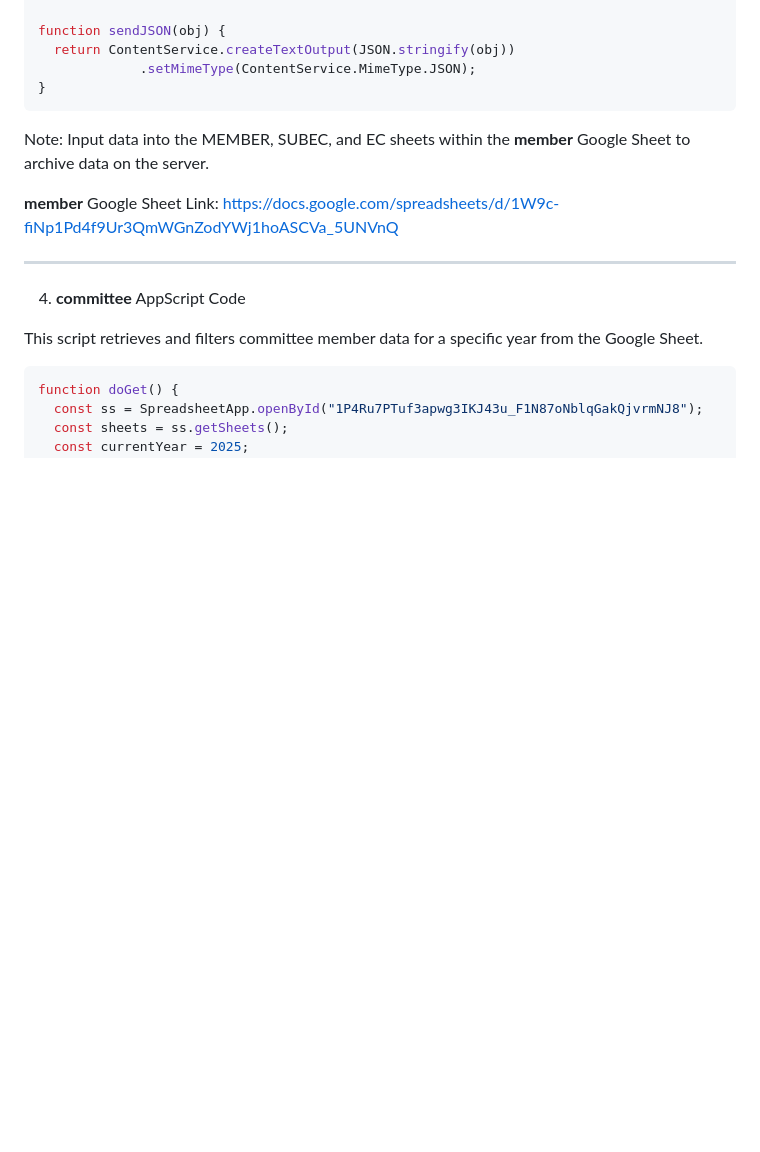
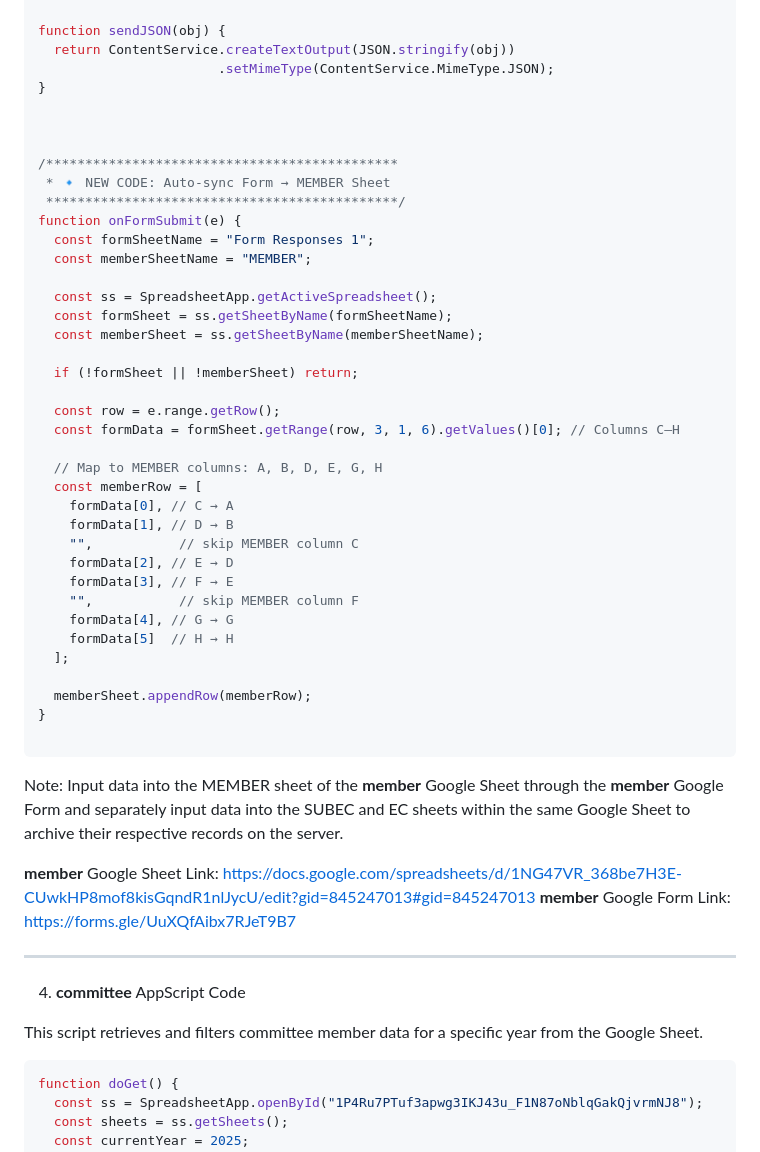
Before and after one commit to SoutheastCulturalSociety/SoutheastCulturalSociety.github.io, a Markdown page: README.md, the part around one of its changes. GitHub-like rendering; blank space fills up the shorter version.

````diff
--- a/README.md
+++ b/README.md
@@ -321,13 +336,48 @@ function doGet(e) {
 
 function sendJSON(obj) {
   return ContentService.createTextOutput(JSON.stringify(obj))
-             .setMimeType(ContentService.MimeType.JSON);
+                       .setMimeType(ContentService.MimeType.JSON);
 }
+
+
+
+/*********************************************
+ * 🔹 NEW CODE: Auto-sync Form → MEMBER Sheet
+ *********************************************/
+function onFormSubmit(e) {
+  const formSheetName = "Form Responses 1";
+  const memberSheetName = "MEMBER";
+
+  const ss = SpreadsheetApp.getActiveSpreadsheet();
+  const formSheet = ss.getSheetByName(formSheetName);
+  const memberSheet = ss.getSheetByName(memberSheetName);
+
+  if (!formSheet || !memberSheet) return;
+
+  const row = e.range.getRow();
+  const formData = formSheet.getRange(row, 3, 1, 6).getValues()[0]; // Columns C–H
+
+  // Map to MEMBER columns: A, B, D, E, G, H
+  const memberRow = [
+    formData[0], // C → A
+    formData[1], // D → B
+    "",           // skip MEMBER column C
+    formData[2], // E → D
+    formData[3], // F → E
+    "",           // skip MEMBER column F
+    formData[4], // G → G
+    formData[5]  // H → H
+  ];
+
+  memberSheet.appendRow(memberRow);
+}
+
 ```
 
-Note: Input data into the MEMBER, SUBEC, and EC sheets within the **member** Google Sheet to archive data on the server.
+Note: Input data into the MEMBER sheet of the **member** Google Sheet through the **member** Google Form and separately input data into the SUBEC and EC sheets within the same Google Sheet to archive their respective records on the server.
 
-**member** Google Sheet Link: https://docs.google.com/spreadsheets/d/1W9c-fiNp1Pd4f9Ur3QmWGnZodYWj1hoASCVa_5UNVnQ
+**member** Google Sheet Link: https://docs.google.com/spreadsheets/d/1NG47VR_368be7H3E-CUwkHP8mof8kisGqndR1nlJycU/edit?gid=845247013#gid=845247013
+**member** Google Form Link: https://forms.gle/UuXQfAibx7RJeT9B7
 
 
 ---
````
Also changed, not shown: other parts of README.md (+20 -5 lines).
